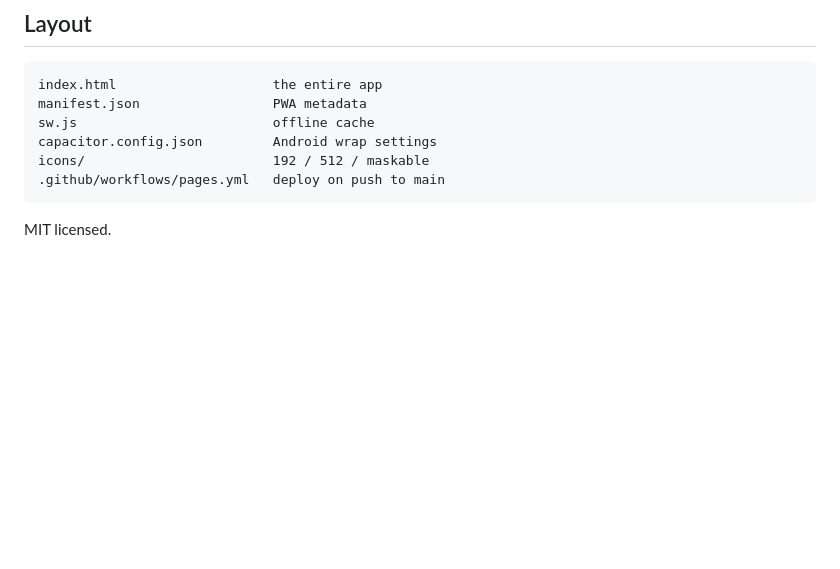
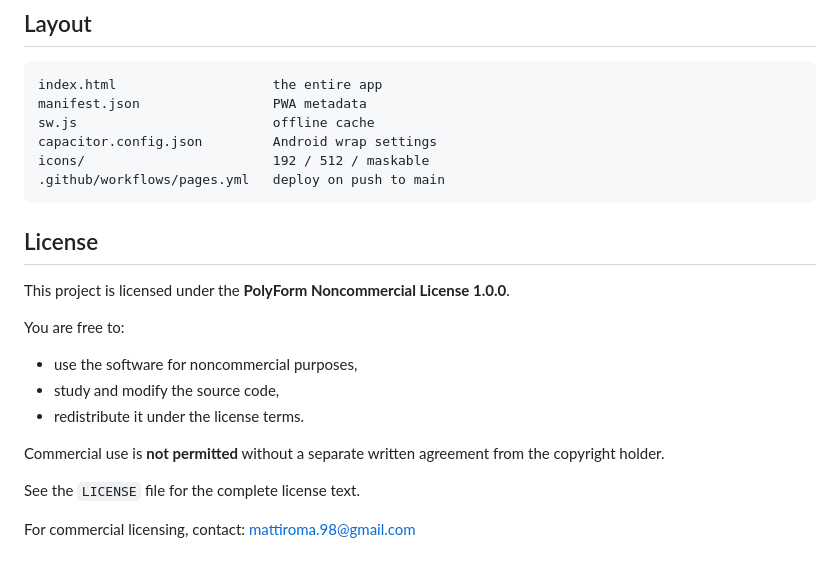
Before and after one commit to MattiaEmma2022/polyglot, a Markdown page: README.md, the part around the change. GitHub-like rendering; blank space fills up the shorter version.

Commit message:
Change license to PolyForm Noncommercial License 1.0.0
Updated license information to reflect PolyForm Noncommercial License 1.0.0.

````diff
--- a/README.md
+++ b/README.md
@@ -126,4 +126,18 @@ icons/                        192 / 512 / maskable
 .github/workflows/pages.yml   deploy on push to main
 ```
 
-MIT licensed.
+## License
+
+This project is licensed under the **PolyForm Noncommercial License 1.0.0**.
+
+You are free to:
+
+- use the software for noncommercial purposes,
+- study and modify the source code,
+- redistribute it under the license terms.
+
+Commercial use is **not permitted** without a separate written agreement from the copyright holder.
+
+See the `LICENSE` file for the complete license text.
+
+For commercial licensing, contact: mattiroma.98@gmail.com
````
